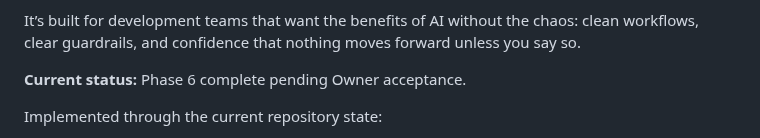
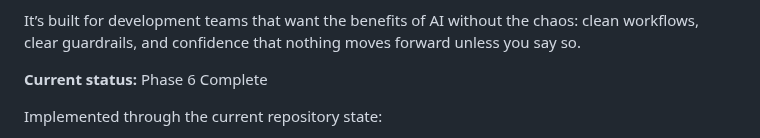
Before and after one commit to irgordon/ajentic, a Markdown page: README.md, the part around the change. Rendered like a GitHub page.

Commit message:
Update current status wording in README
Signed-off-by: Ian Gordon <118707480+irgordon@users.noreply.github.com>

```diff
--- a/README.md
+++ b/README.md
@@ -25,7 +25,7 @@ It’s built for development teams that want the benefits of AI without the chao
 
 
 
-**Current status:** Phase 6 complete pending Owner acceptance.
+**Current status:** Phase 6 Complete
 
 Implemented through the current repository state:
 
```
